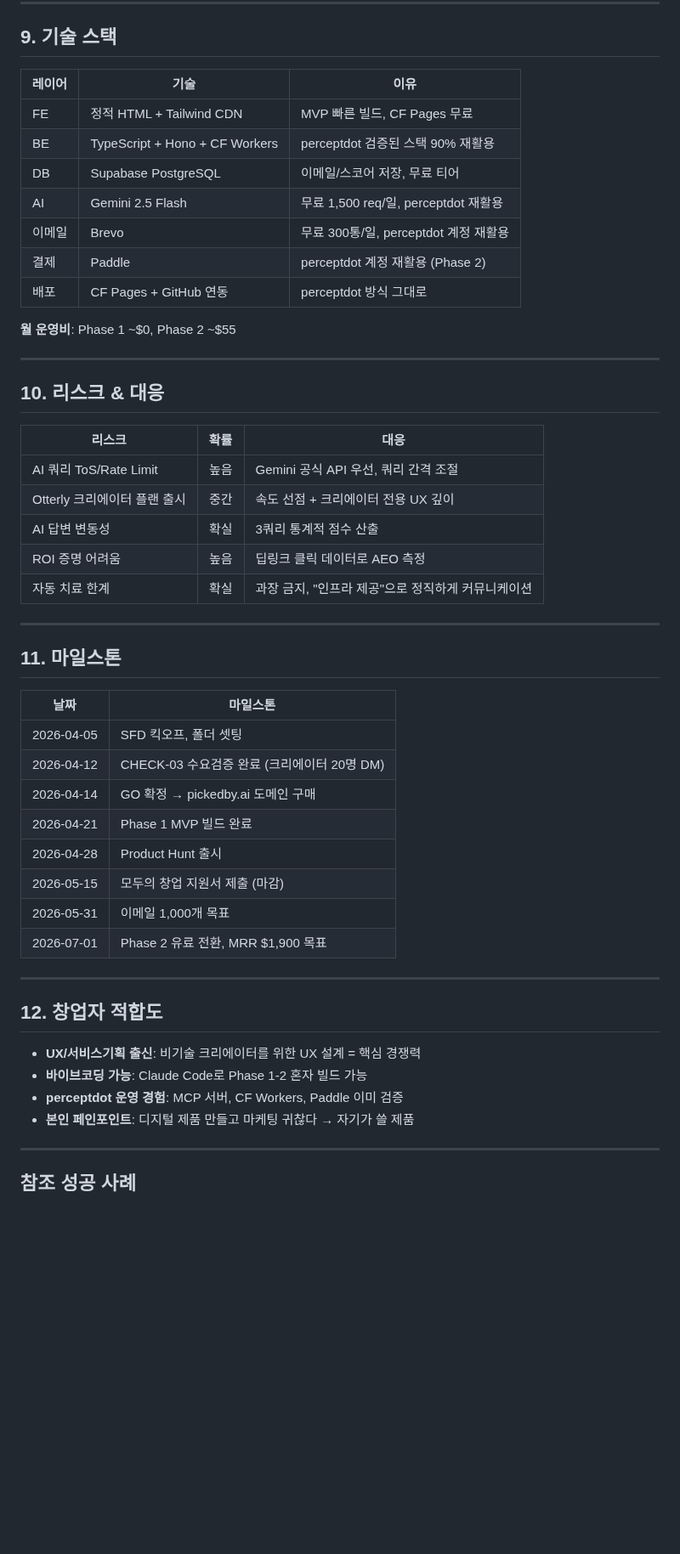
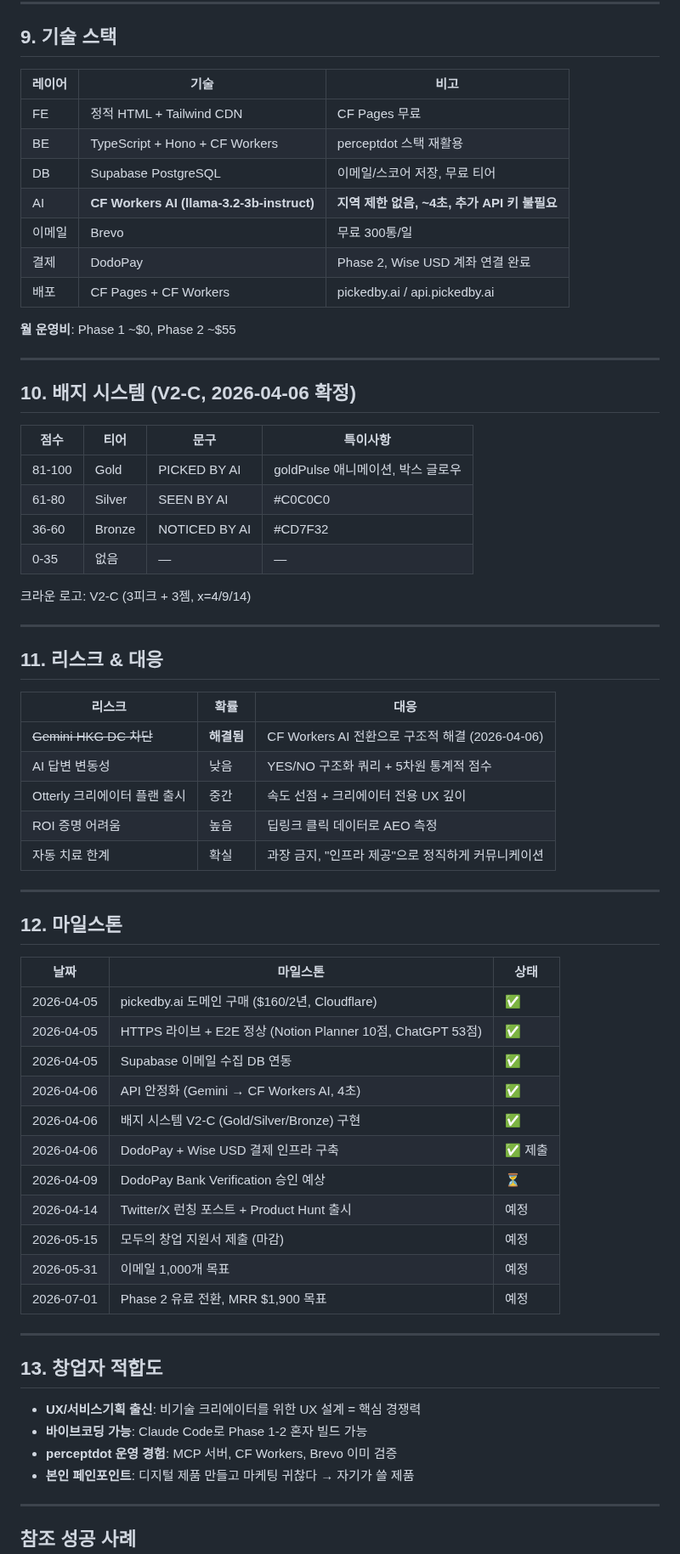
Before and after one commit to soondoobu1111-star/pickedbyai, a Markdown page: docs/bizplan.md, the part around one of its changes. Shown at 85% size. Rendered like a GitHub page; blank space fills up the shorter version.

Commit message:
WP [04-06 03:31] main —  1 file changed, 52 insertions(+), 34 deletions(-)

```diff
--- a/docs/bizplan.md
+++ b/docs/bizplan.md
@@ -114,52 +115,68 @@ SEO가 "1위 보장 못 하는데" $1,070억 시장인 것과 동일 구조.
 
 ## 9. 기술 스택
 
-| 레이어 | 기술 | 이유 |
+| 레이어 | 기술 | 비고 |
 |--------|------|------|
-| FE | 정적 HTML + Tailwind CDN | MVP 빠른 빌드, CF Pages 무료 |
-| BE | TypeScript + Hono + CF Workers | perceptdot 검증된 스택 90% 재활용 |
+| FE | 정적 HTML + Tailwind CDN | CF Pages 무료 |
+| BE | TypeScript + Hono + CF Workers | perceptdot 스택 재활용 |
 | DB | Supabase PostgreSQL | 이메일/스코어 저장, 무료 티어 |
-| AI | Gemini 2.5 Flash | 무료 1,500 req/일, perceptdot 재활용 |
-| 이메일 | Brevo | 무료 300통/일, perceptdot 계정 재활용 |
-| 결제 | Paddle | perceptdot 계정 재활용 (Phase 2) |
-| 배포 | CF Pages + GitHub 연동 | perceptdot 방식 그대로 |
+| AI | **CF Workers AI (llama-3.2-3b-instruct)** | **지역 제한 없음, ~4초, 추가 API 키 불필요** |
+| 이메일 | Brevo | 무료 300통/일 |
+| 결제 | DodoPay | Phase 2, Wise USD 계좌 연결 완료 |
+| 배포 | CF Pages + CF Workers | pickedby.ai / api.pickedby.ai |
 
 **월 운영비**: Phase 1 ~$0, Phase 2 ~$55
 
 ---
 
-## 10. 리스크 & 대응
+## 10. 배지 시스템 (V2-C, 2026-04-06 확정)
+
+| 점수 | 티어 | 문구 | 특이사항 |
+|------|------|------|---------|
+| 81-100 | Gold | PICKED BY AI | goldPulse 애니메이션, 박스 글로우 |
+| 61-80 | Silver | SEEN BY AI | #C0C0C0 |
+| 36-60 | Bronze | NOTICED BY AI | #CD7F32 |
+| 0-35 | 없음 | — | — |
+
+크라운 로고: V2-C (3피크 + 3젬, x=4/9/14)
+
+---
+
+## 11. 리스크 & 대응
 
 | 리스크 | 확률 | 대응 |
 |--------|------|------|
-| AI 쿼리 ToS/Rate Limit | 높음 | Gemini 공식 API 우선, 쿼리 간격 조절 |
+| ~~Gemini HKG DC 차단~~ | **해결됨** | CF Workers AI 전환으로 구조적 해결 (2026-04-06) |
+| AI 답변 변동성 | 낮음 | YES/NO 구조화 쿼리 + 5차원 통계적 점수 |
 | Otterly 크리에이터 플랜 출시 | 중간 | 속도 선점 + 크리에이터 전용 UX 깊이 |
-| AI 답변 변동성 | 확실 | 3쿼리 통계적 점수 산출 |
 | ROI 증명 어려움 | 높음 | 딥링크 클릭 데이터로 AEO 측정 |
 | 자동 치료 한계 | 확실 | 과장 금지, "인프라 제공"으로 정직하게 커뮤니케이션 |
 
 ---
 
-## 11. 마일스톤
+## 12. 마일스톤
 
-| 날짜 | 마일스톤 |
-|------|---------|
-| 2026-04-05 | SFD 킥오프, 폴더 셋팅 |
-| 2026-04-12 | CHECK-03 수요검증 완료 (크리에이터 20명 DM) |
-| 2026-04-14 | GO 확정 → pickedby.ai 도메인 구매 |
-| 2026-04-21 | Phase 1 MVP 빌드 완료 |
-| 2026-04-28 | Product Hunt 출시 |
-| 2026-05-15 | 모두의 창업 지원서 제출 (마감) |
-| 2026-05-31 | 이메일 1,000개 목표 |
-| 2026-07-01 | Phase 2 유료 전환, MRR $1,900 목표 |
+| 날짜 | 마일스톤 | 상태 |
+|------|---------|------|
+| 2026-04-05 | pickedby.ai 도메인 구매 ($160/2년, Cloudflare) | ✅ |
+| 2026-04-05 | HTTPS 라이브 + E2E 정상 (Notion Planner 10점, ChatGPT 53점) | ✅ |
+| 2026-04-05 | Supabase 이메일 수집 DB 연동 | ✅ |
+| 2026-04-06 | API 안정화 (Gemini → CF Workers AI, 4초) | ✅ |
+| 2026-04-06 | 배지 시스템 V2-C (Gold/Silver/Bronze) 구현 | ✅ |
+| 2026-04-06 | DodoPay + Wise USD 결제 인프라 구축 | ✅ 제출 |
+| 2026-04-09 | DodoPay Bank Verification 승인 예상 | ⏳ |
+| 2026-04-14 | Twitter/X 런칭 포스트 + Product Hunt 출시 | 예정 |
+| 2026-05-15 | 모두의 창업 지원서 제출 (마감) | 예정 |
+| 2026-05-31 | 이메일 1,000개 목표 | 예정 |
+| 2026-07-01 | Phase 2 유료 전환, MRR $1,900 목표 | 예정 |
 
 ---
 
-## 12. 창업자 적합도
+## 13. 창업자 적합도
 
 - **UX/서비스기획 출신**: 비기술 크리에이터를 위한 UX 설계 = 핵심 경쟁력
 - **바이브코딩 가능**: Claude Code로 Phase 1-2 혼자 빌드 가능
-- **perceptdot 운영 경험**: MCP 서버, CF Workers, Paddle 이미 검증
+- **perceptdot 운영 경험**: MCP 서버, CF Workers, Brevo 이미 검증
 - **본인 페인포인트**: 디지털 제품 만들고 마케팅 귀찮다 → 자기가 쓸 제품
 
 ---
```
Also changed, not shown: other parts of docs/bizplan.md (+12 -10 lines).
